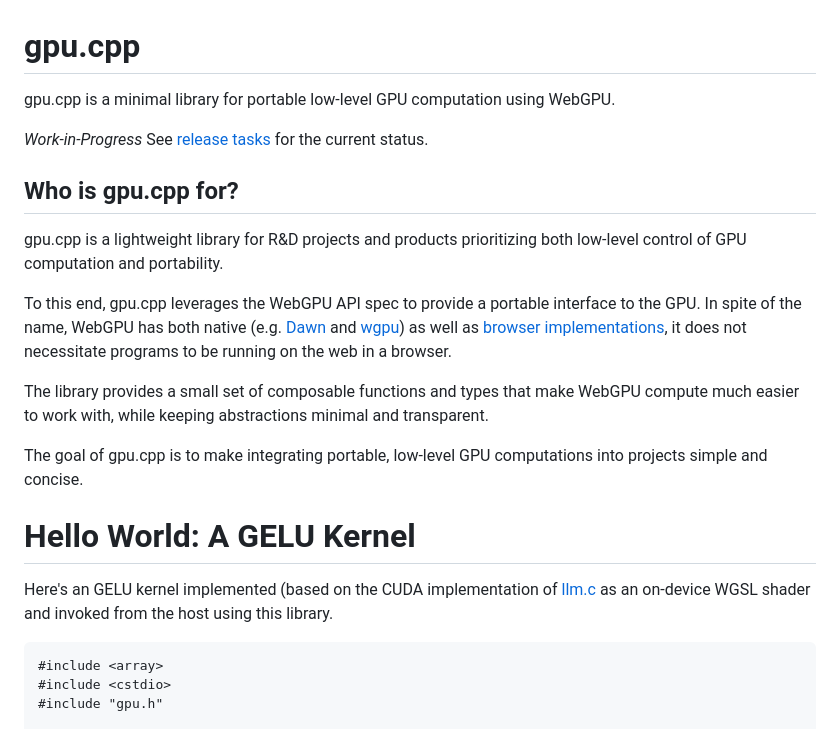
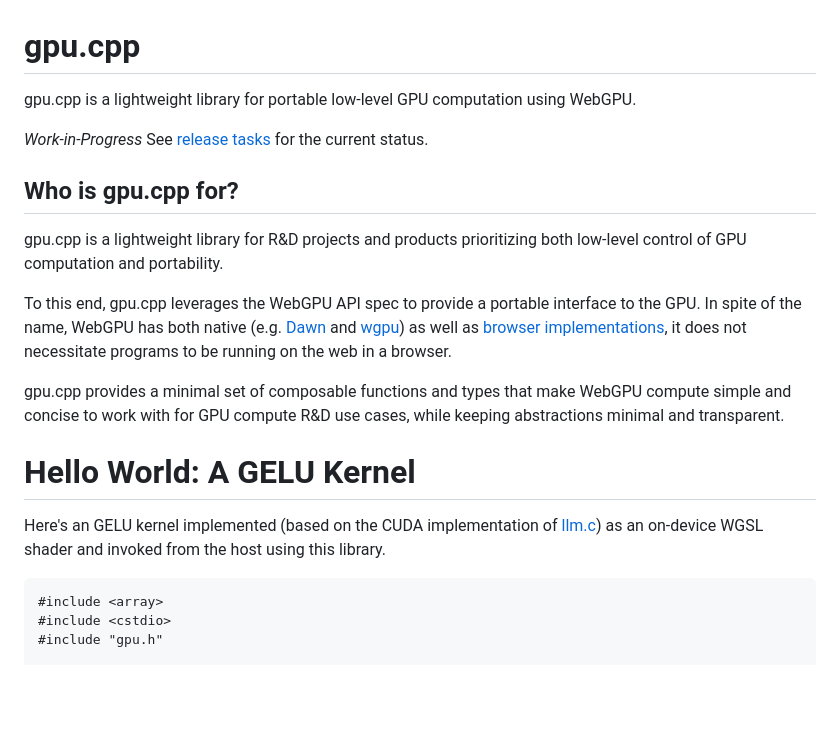
Before and after one commit to AnswerDotAI/gpu.cpp, a Markdown page: README.md, the part around one of its changes. GitHub-like rendering; blank space fills up the shorter version.

````diff
--- a/README.md
+++ b/README.md
@@ -1,6 +1,6 @@
 # gpu.cpp
 
-gpu.cpp is a minimal library for portable low-level GPU computation using
+gpu.cpp is a lightweight library for portable low-level GPU computation using
 WebGPU.
 
 *Work-in-Progress* See [release
@@ -19,17 +19,14 @@ interface to the GPU. In spite of the name, WebGPU has both native (e.g.
 implementations](https://github.com/gpuweb/gpuweb/wiki/Implementation-Status),
 it does not necessitate programs to be running on the web in a browser.
 
-The library provides a small set of composable functions and types that make
-WebGPU compute much easier to work with, while keeping abstractions minimal and
-transparent.
-
-The goal of gpu.cpp is to make integrating portable, low-level GPU computations
-into projects simple and concise.
+gpu.cpp provides a minimal set of composable functions and types that make
+WebGPU compute simple and concise to work with for GPU compute R&D use cases,
+while keeping abstractions minimal and transparent.
 
 # Hello World: A GELU Kernel
 
 Here's an GELU kernel implemented (based on the CUDA implementation of
-[llm.c](https://github.com/karpathy/llm.c) as an on-device WGSL shader and
+[llm.c](https://github.com/karpathy/llm.c)) as an on-device WGSL shader and
 invoked from the host using this library.
 
 ```
````
Also changed, not shown: other parts of README.md (+39 -36 lines).
